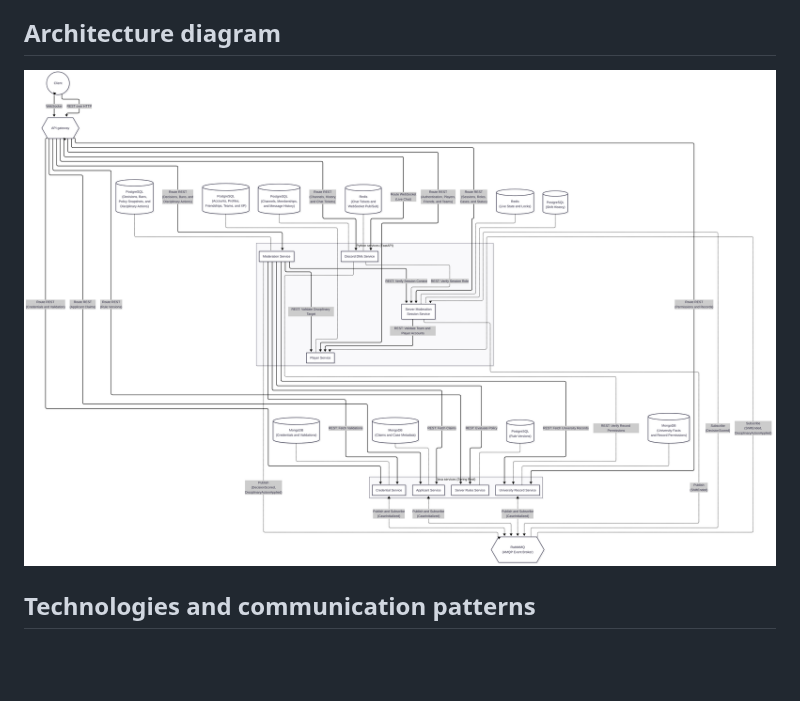
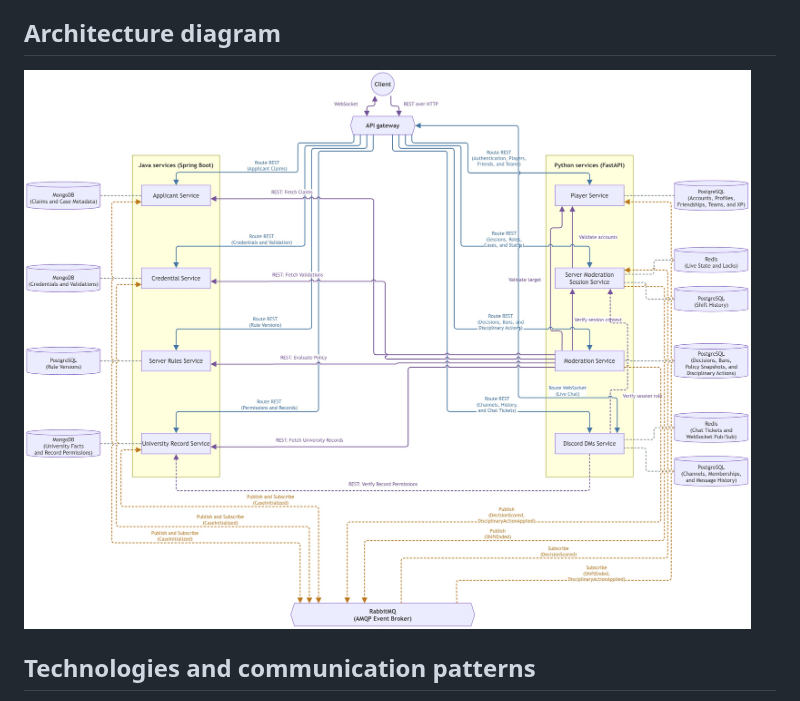
Before and after one commit to ChillGuysStudio/student-id-please, a Markdown page: README.md, the part around the change. Drawn GitHub-style; pictures changed too: docs/architecture.jpg (added); blank space fills up the shorter version.

Commit message:
docs: update the architecture diagram to a better one

```diff
--- a/README.md
+++ b/README.md
@@ -132,7 +132,8 @@ No service writes to another service's database. The shared `case_id` links the
 
 ## Architecture diagram
 
-![Student ID, please architecture](docs/architecture.png)
+
+<img src="docs/architecture.jpg" alt="Architecture Diagram" width="1080"/>
 
 ## Technologies and communication patterns
 
```
Also changed, not shown: 1 other file.
